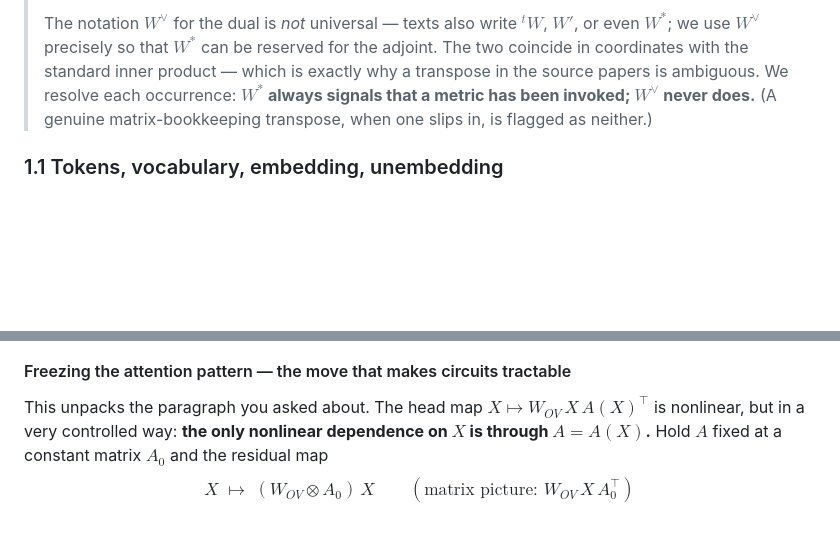
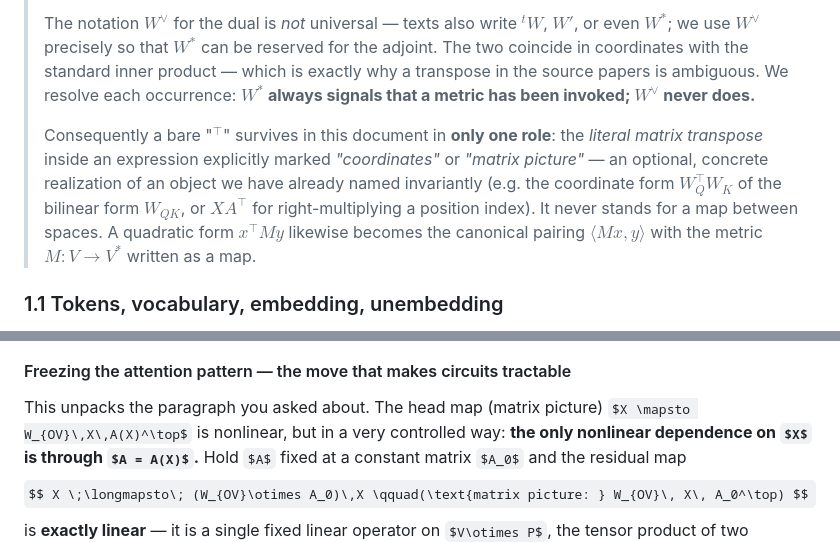
Before and after one commit to bjacob/interpretability, a Markdown page: literature/survey/MLConcepts.md, 2 parts joined by grey strips. Rendered like a GitHub page; some formulas as TeX source; blank space fills up the shorter version.

```diff
--- a/literature/survey/MLConcepts.md
+++ b/literature/survey/MLConcepts.md
@@ -52,8 +52,15 @@ $$ \text{model}: \; (\text{sequence of tokens}) \longmapsto (\text{probability d
 > even $W^{*}$; we use $W^{\vee}$ precisely so that $W^{*}$ can be reserved for the adjoint. The
 > two coincide in coordinates with the standard inner product — which is exactly why a transpose
 > in the source papers is ambiguous. We resolve each occurrence: **$W^{*}$ always signals that a
-> metric has been invoked; $W^{\vee}$ never does.** (A genuine matrix-bookkeeping transpose, when
-> one slips in, is flagged as neither.)
+> metric has been invoked; $W^{\vee}$ never does.**
+>
+> Consequently a bare "$^{\top}$" survives in this document in **only one role**: the *literal
+> matrix transpose* inside an expression explicitly marked *"coordinates"* or *"matrix picture"* —
+> an optional, concrete realization of an object we have already named invariantly (e.g. the
+> coordinate form $W_Q^{\top}W_K$ of the bilinear form $W_{QK}$, or $X A^{\top}$ for
+> right-multiplying a position index). It never stands for a map between spaces. A quadratic form
+> $x^{\top}M y$ likewise becomes the canonical pairing $\langle Mx, y\rangle$ with the metric
+> $M:V\to V^{*}$ written as a map.
 
 ### 1.1 Tokens, vocabulary, embedding, unembedding
 - **Token**: the atomic input symbol. Text is chopped by a *tokenizer* into a sequence of tokens (roughly sub-words). The **vocabulary** $\mathcal V$ is the set of possible tokens, $|\mathcal V| = n_{\text{vocab}}$ (e.g. $\sim 50{,}000$); a token is a basis vector of **token space** $T = \mathbb{R}^{\mathcal V}$ (a *one-hot* — see box).
@@ -312,7 +319,7 @@ presence of a transpose in $W_{QK}$ and its absence in $W_{OV}$ is exactly that
 
 #### Freezing the attention pattern — the move that makes circuits tractable
 
-This unpacks the paragraph you asked about. The head map $X \mapsto W_{OV}\,X\,A(X)^\top$ is
+This unpacks the paragraph you asked about. The head map (matrix picture) $X \mapsto W_{OV}\,X\,A(X)^\top$ is
 nonlinear, but in a very controlled way: **the only nonlinear dependence on $X$ is through
 $A = A(X)$.** Hold $A$ fixed at a constant matrix $A_0$ and the residual map
 $$ X \;\longmapsto\; (W_{OV}\otimes A_0)\,X \qquad(\text{matrix picture: } W_{OV}\, X\, A_0^\top) $$
```
Also changed, not shown: literature/survey/01-landscape.md (+11 -10 lines).
